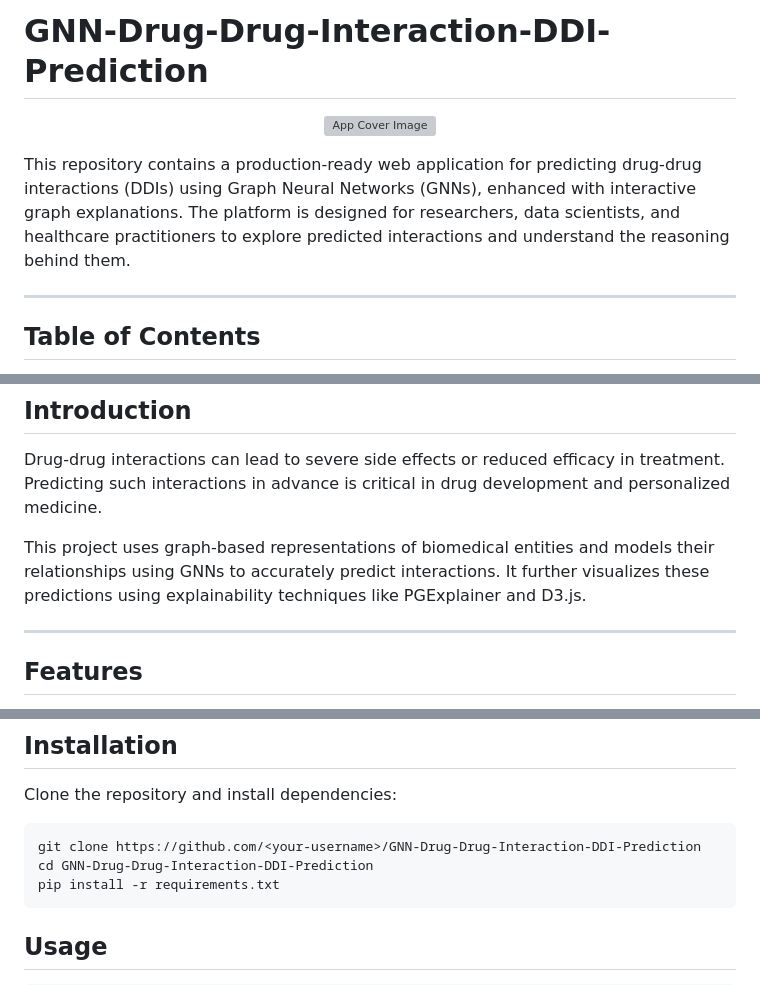
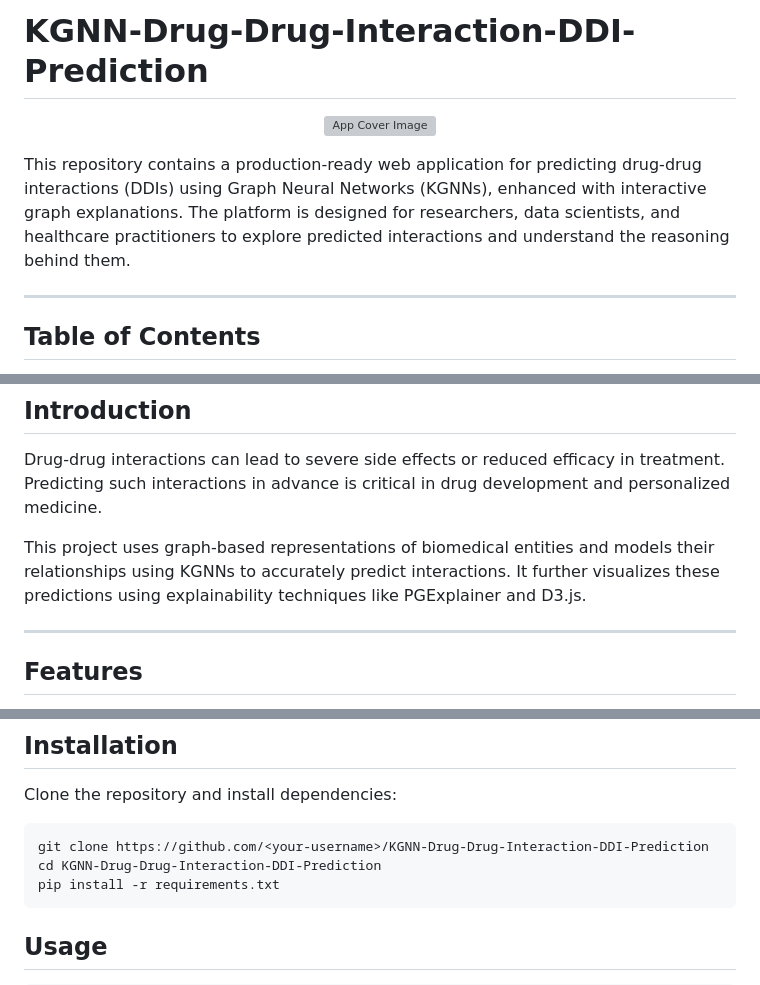
Before and after one commit to techthumb1/GNN-Drug-Drug-Interaction-DDI-Prediction, a Markdown page: README.md, 3 parts joined by grey strips. Drawn GitHub-style; grey boxes are pictures that could not be loaded.

````diff
--- a/README.md
+++ b/README.md
@@ -1,3 +1,3 @@
-# GNN-Drug-Drug-Interaction-DDI-Prediction
+# KGNN-Drug-Drug-Interaction-DDI-Prediction
 
 <p align="center">
@@ -6,7 +6,7 @@
 
 
 
-This repository contains a production-ready web application for predicting drug-drug interactions (DDIs) using Graph Neural Networks (GNNs), enhanced with interactive graph explanations. The platform is designed for researchers, data scientists, and healthcare practitioners to explore predicted interactions and understand the reasoning behind them.
+This repository contains a production-ready web application for predicting drug-drug interactions (DDIs) using Graph Neural Networks (KGNNs), enhanced with interactive graph explanations. The platform is designed for researchers, data scientists, and healthcare practitioners to explore predicted interactions and understand the reasoning behind them.
 
 ---
 
@@ -30,7 +30,7 @@ This repository contains a production-ready web application for predicting drug-
 
 Drug-drug interactions can lead to severe side effects or reduced efficacy in treatment. Predicting such interactions in advance is critical in drug development and personalized medicine.
 
-This project uses graph-based representations of biomedical entities and models their relationships using GNNs to accurately predict interactions. It further visualizes these predictions using explainability techniques like PGExplainer and D3.js.
+This project uses graph-based representations of biomedical entities and models their relationships using KGNNs to accurately predict interactions. It further visualizes these predictions using explainability techniques like PGExplainer and D3.js.
 
 ---
 
@@ -50,8 +50,8 @@ This project uses graph-based representations of biomedical entities and models
 Clone the repository and install dependencies:
 
 ```bash
-git clone https://github.com/<your-username>/GNN-Drug-Drug-Interaction-DDI-Prediction
-cd GNN-Drug-Drug-Interaction-DDI-Prediction
+git clone https://github.com/<your-username>/KGNN-Drug-Drug-Interaction-DDI-Prediction
+cd KGNN-Drug-Drug-Interaction-DDI-Prediction
 pip install -r requirements.txt
 ```
 
````
Also changed, not shown: other parts of README.md (+2 -2 lines).
